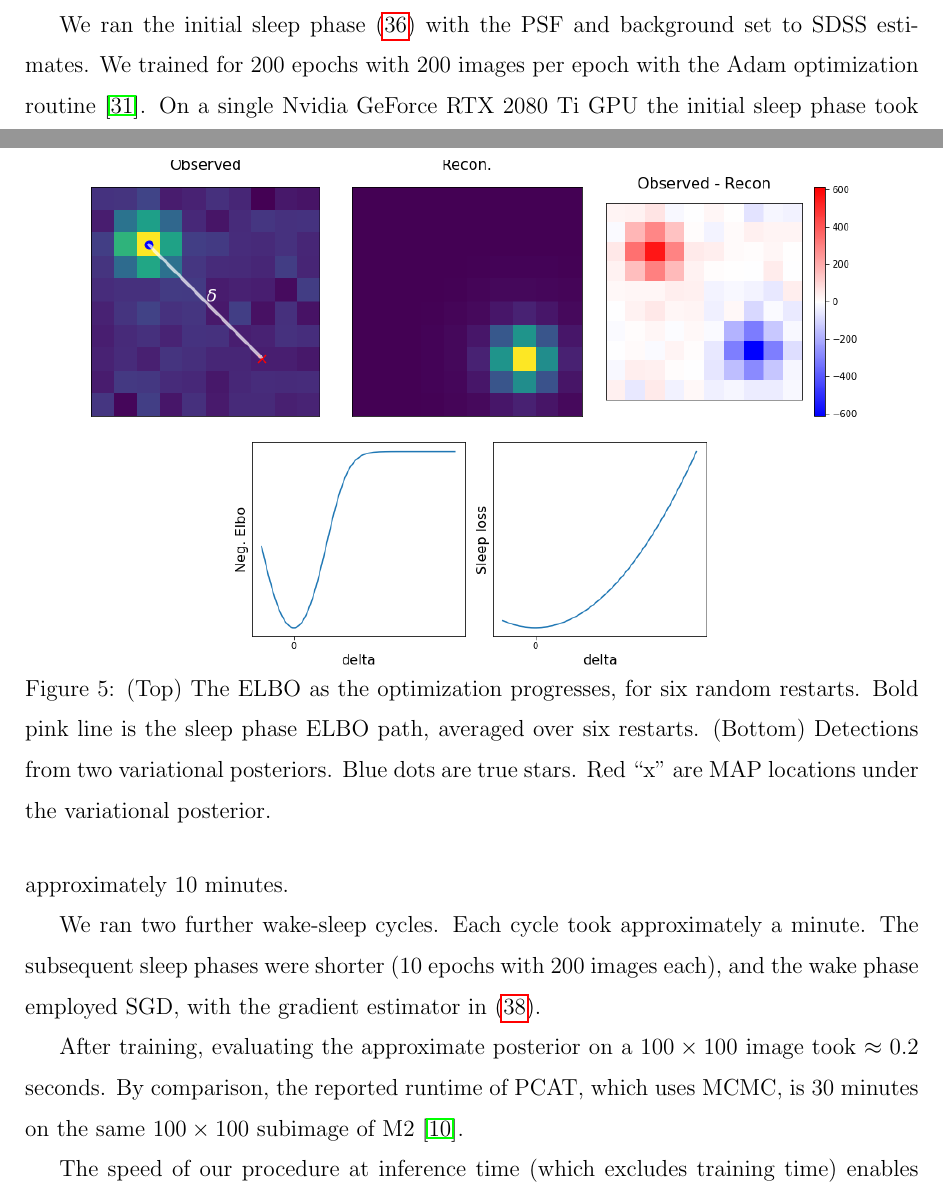
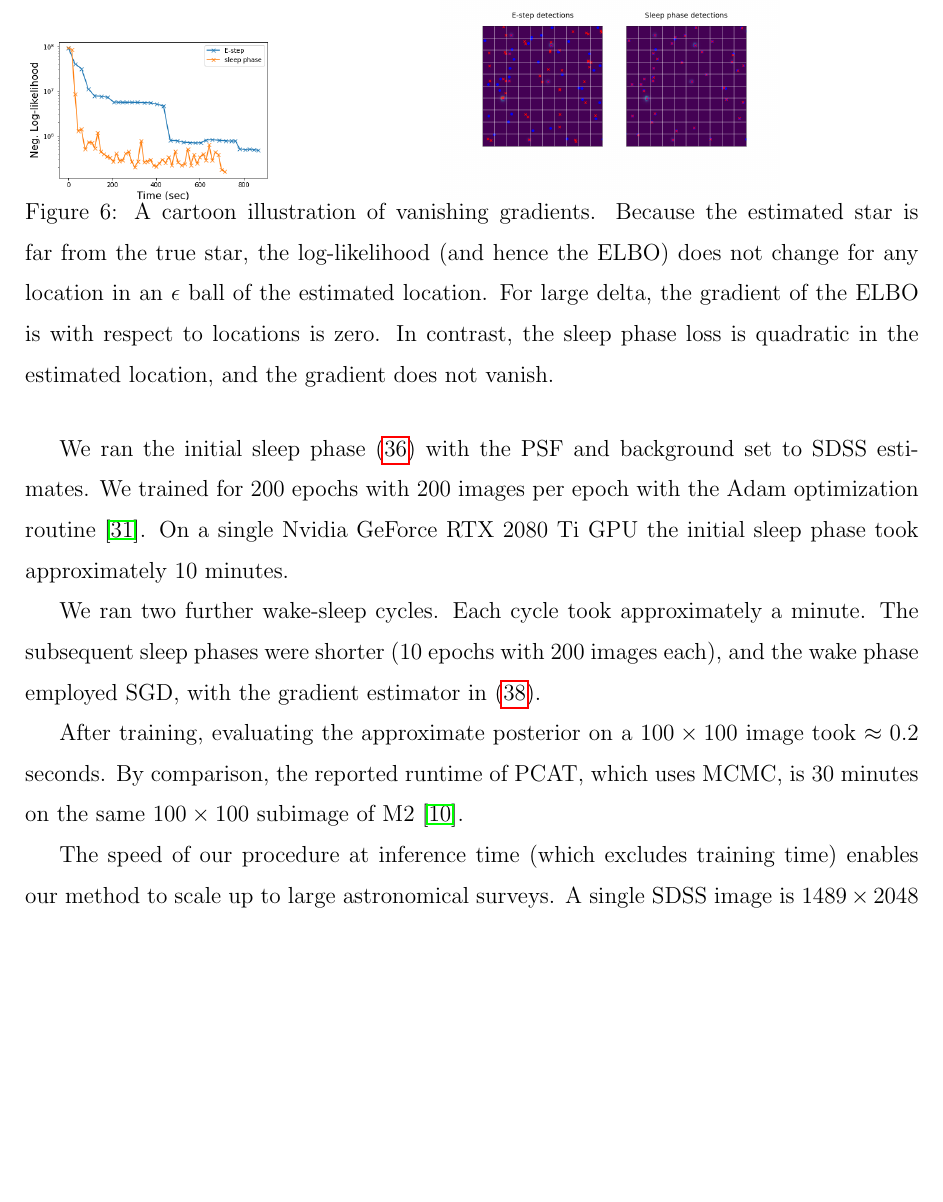
Before and after one commit to Runjing-Liu120/deblending_starfields_paper, a LaTeX paper (main.tex, which reads 5a-results-synth_data.tex): two parts of pages 27 and 28 of 45 before the commit and part of page 29 of 46 after it, the two joined at a grey line, cut at the place of the change, the shorter picture padded with empty space. Compiled offline with pdfLaTeX.

Commit message:
Updates from Overleaf

```diff
--- a/5a-results-synth_data.tex
+++ b/5a-results-synth_data.tex
@@ -38,7 +38,7 @@ In the bottom left of Figure~\ref{fig:optim_path}, we display the MAP locations
 
 \begin{figure}[!htb]
     \centering
-    \begin{subfigure}[t]{0.9\textwidth}
+    \begin{subfigure}[t]{0.8\textwidth}
     \centering
     \includegraphics[width=\textwidth]{figures/gradzero_cartoon.png}
     \end{subfigure}
@@ -47,5 +47,4 @@ In the bottom left of Figure~\ref{fig:optim_path}, we display the MAP locations
     \includegraphics[width=0.55\textwidth]{figures/gradzero_cartoon2.png}
     \end{subfigure}
     \vspace{-3em}
-    \caption{(Top) The ELBO as the optimization progresses, for six random restarts. Bold pink line is the sleep phase ELBO path, averaged over six restarts. (Bottom) Detections from two variational posteriors. Blue dots are true stars. Red ``x" are MAP locations under the variational posterior. }
-    \label{fig:optim_path}
+    \caption{A cartoon illustration of vanishing gradients. Because the estimated star is far from the true star, the log-likelihood (and hence the ELBO) does not change for any location in an $\epsilon$ ball of the estimated location.
@@ -52,0 +57,15 @@ In the bottom left of Figure~\ref{fig:optim_path}, we display the MAP locations
+\begin{figure}[!htb]
+    \centering
+    \begin{subfigure}[t]{0.3\textwidth}
+    \centering
+    \includegraphics[width=\textwidth]{figures/optim_path_compare_100x100.png}
+    \end{subfigure}
+    \begin{subfigure}[t]{0.69\textwidth}
+    \centering
+    \includegraphics[width=0.55\textwidth]{figures/optim_path_detect_compare_100x100.png}
+    \end{subfigure}
+    \vspace{-3em}
+    \caption{A cartoon illustration of vanishing gradients. Because the estimated star is far from the true star, the log-likelihood (and hence the ELBO) does not change for any location in an $\epsilon$ ball of the estimated location.
+    For large delta, the gradient of the ELBO is with respect to locations is zero. In contrast, the sleep phase loss is quadratic in the estimated location, and the gradient does not vanish. }
+    \label{fig:gradzero_cartoon}
+\end{figure}
```
Also changed, not shown: 5a-results-synth_data.tex (11 more changed lines).
